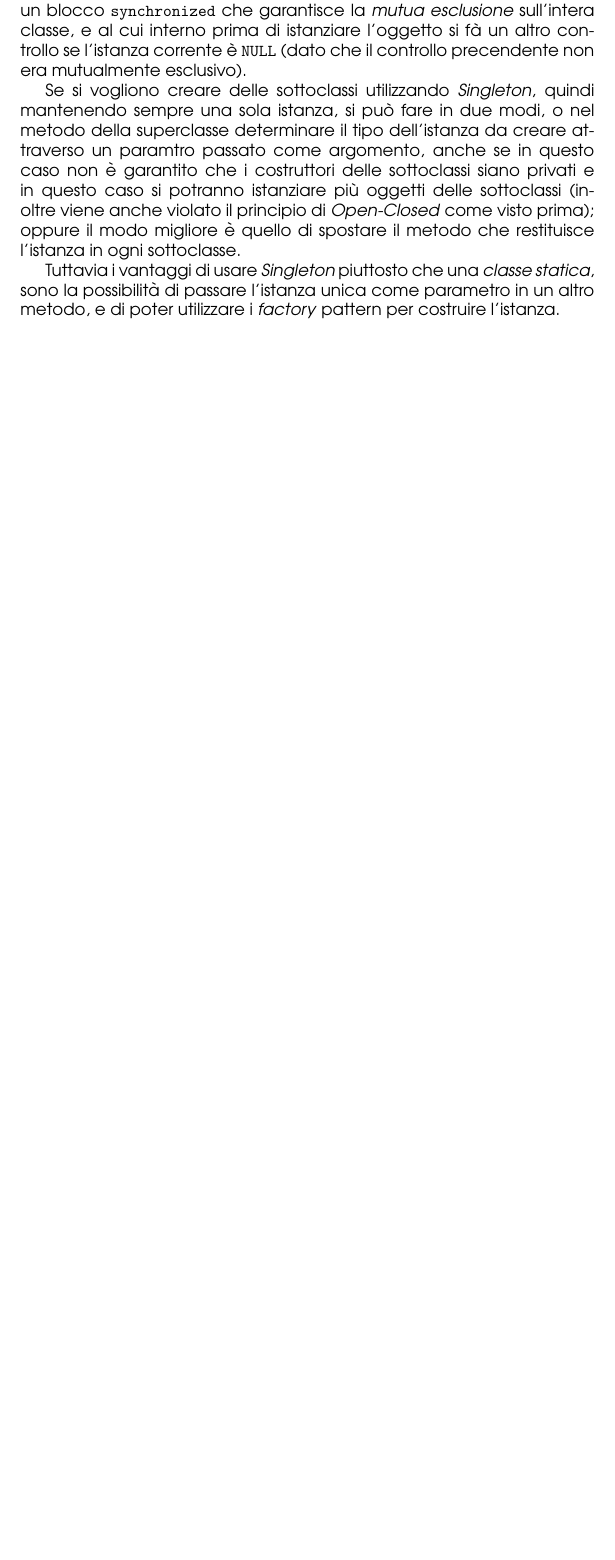
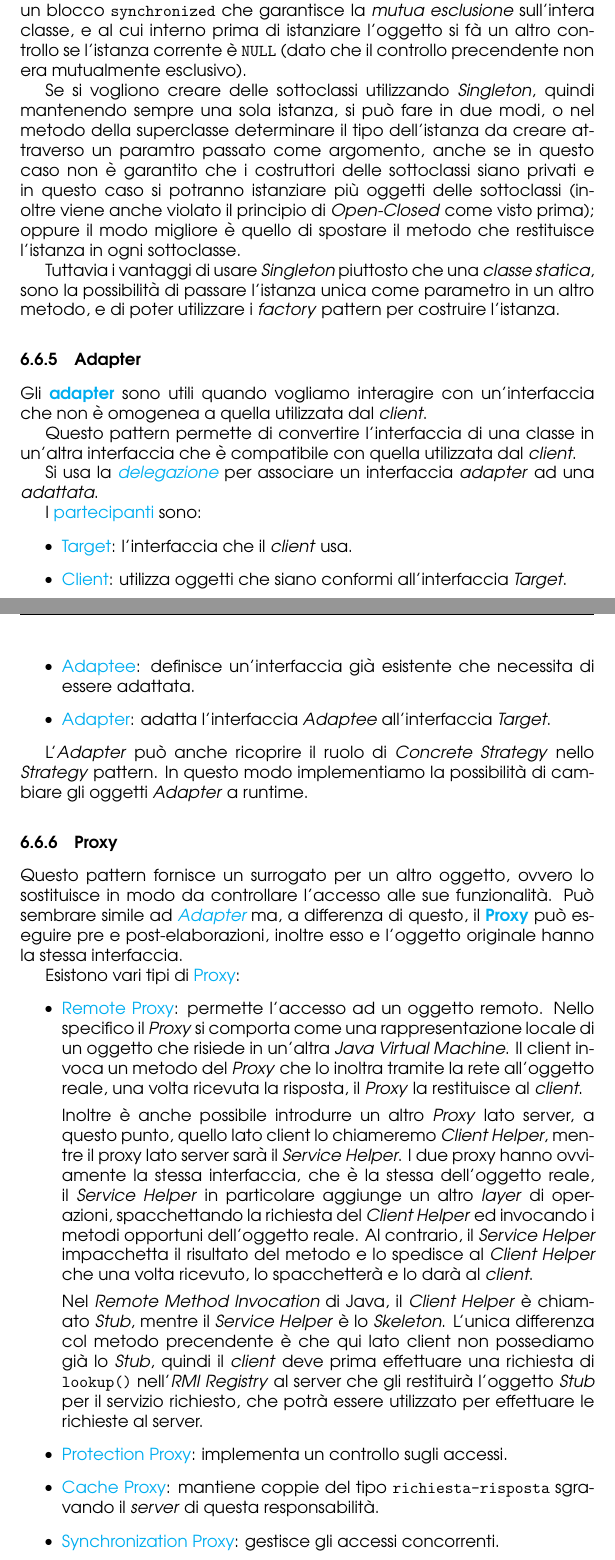
Before and after one commit to angelopassa/Ingegneria-del-Software, a LaTeX document (main.tex, which reads lezione14.tex): part of page 53 of 53 before the commit and two parts of pages 53 and 54 of 56 after it, the two joined at a grey line, cut so that both start at the same text, the shorter picture padded with empty space. Compiled offline with pdfLaTeX.

Commit message:
Design Patter Terminati

```diff
--- /dev/null
+++ b/lezione14.tex
@@ -0,0 +1,58 @@
+\subsubsection{Adapter}
+
+Gli \textbf{\textcolor{cyan}{adapter}} sono utili
+quando vogliamo interagire con un'interfaccia che non
+è omogenea a quella utilizzata dal \emph{client}.
+
+Questo pattern permette di convertire l'interfaccia di una classe
+in un'altra interfaccia che è compatibile con quella utilizzata dal \emph{client}.
+
+Si usa la \emph{\textcolor{cyan}{delegazione}} per associare un interfaccia
+\emph{adapter} ad una \emph{adattata}.
+
+I \textcolor{cyan}{partecipanti} sono:
+\begin{itemize}
+    \item \textcolor{cyan}{Target}: l'interfaccia che il \emph{client} usa.
+    \item \textcolor{cyan}{Client}: utilizza oggetti che siano conformi all'interfaccia \emph{Target}.
+    \item \textcolor{cyan}{Adaptee}: definisce un'interfaccia già esistente che necessita di essere adattata.
+    \item \textcolor{cyan}{Adapter}: adatta l'interfaccia \emph{Adaptee} all'interfaccia \emph{Target}.
+\end{itemize}
+
+L'\emph{Adapter} può anche ricoprire il ruolo di \emph{Concrete Strategy}
+nello \emph{Strategy} pattern. In questo modo implementiamo la possibilità di cambiare
+gli oggetti \emph{Adapter} a runtime.
+
+\subsubsection{Proxy}
+
+Questo pattern fornisce un surrogato per un altro oggetto, ovvero lo sostituisce
+in modo da controllare l'accesso alle sue funzionalità. Può sembrare simile
+ad \emph{\textcolor{cyan}{Adapter}} ma, a differenza di questo, il \textbf{\textcolor{cyan}{Proxy}}
+può eseguire pre e post-elaborazioni, inoltre esso e l'oggetto originale hanno la stessa interfaccia.
+
+Esistono vari tipi di \textcolor{cyan}{Proxy}:
+\begin{itemize}
+    \item \textcolor{cyan}{Remote Proxy}: permette l'accesso ad un oggetto remoto.
+        Nello specifico il \emph{Proxy} si comporta come una rappresentazione locale di un oggetto
+        che risiede in un'altra \emph{Java Virtual Machine}. Il client invoca un
+        metodo del \emph{Proxy} che lo inoltra tramite la rete all'oggetto reale, una volta ricevuta la risposta, il
+        \emph{Proxy} la restituisce al \emph{client}.
+
+        Inoltre è anche possibile introdurre un altro \emph{Proxy} lato server,
+        a questo punto, quello lato client lo chiameremo \emph{Client Helper}, mentre
+        il proxy lato server sarà il \emph{Service Helper}. I due proxy hanno
+        ovviamente la stessa interfaccia, che è la stessa dell'oggetto reale, il \emph{Service Helper}
+        in particolare aggiunge un altro \emph{layer} di operazioni, spacchettando la richiesta
+        del \emph{Client Helper} ed invocando i metodi opportuni dell'oggetto reale. Al contrario,
+        il \emph{Service Helper} impacchetta il risultato del metodo e lo spedisce al \emph{Client Helper}
+        che una volta ricevuto, lo spacchetterà e lo darà al \emph{client}.
+
+        Nel \emph{Remote Method Invocation} di Java, il \emph{Client Helper} è chiamato
+        \emph{Stub}, mentre il \emph{Service Helper} è lo \emph{Skeleton}. L'unica differenza col
+        metodo precendente è che qui lato client non possediamo già lo \emph{Stub}, quindi
+        il \emph{client} deve prima effettuare una richiesta di \verb|lookup()| nell'\emph{RMI Registry} al server che gli restituirà
+        l'oggetto \emph{Stub} per il servizio richiesto, che potrà essere utilizzato per effettuare le richieste al server.
+    \item \textcolor{cyan}{Protection Proxy}: implementa un controllo sugli accessi.
+    \item \textcolor{cyan}{Cache Proxy}: mantiene coppie del tipo \verb|richiesta-risposta| sgravando
+        il \emph{server} di questa responsabilità.
+    \item \textcolor{cyan}{Synchronization Proxy}: gestisce gli accessi concorrenti.
+    \item \textcolor{cyan}{Virtual Proxy}: si comporta come l'oggetto originale, mentre quest'ultimo viene
```
Also changed, not shown: main.tex (+1 -0 lines), main.pdf, lezione14.tex (53 more changed lines).
